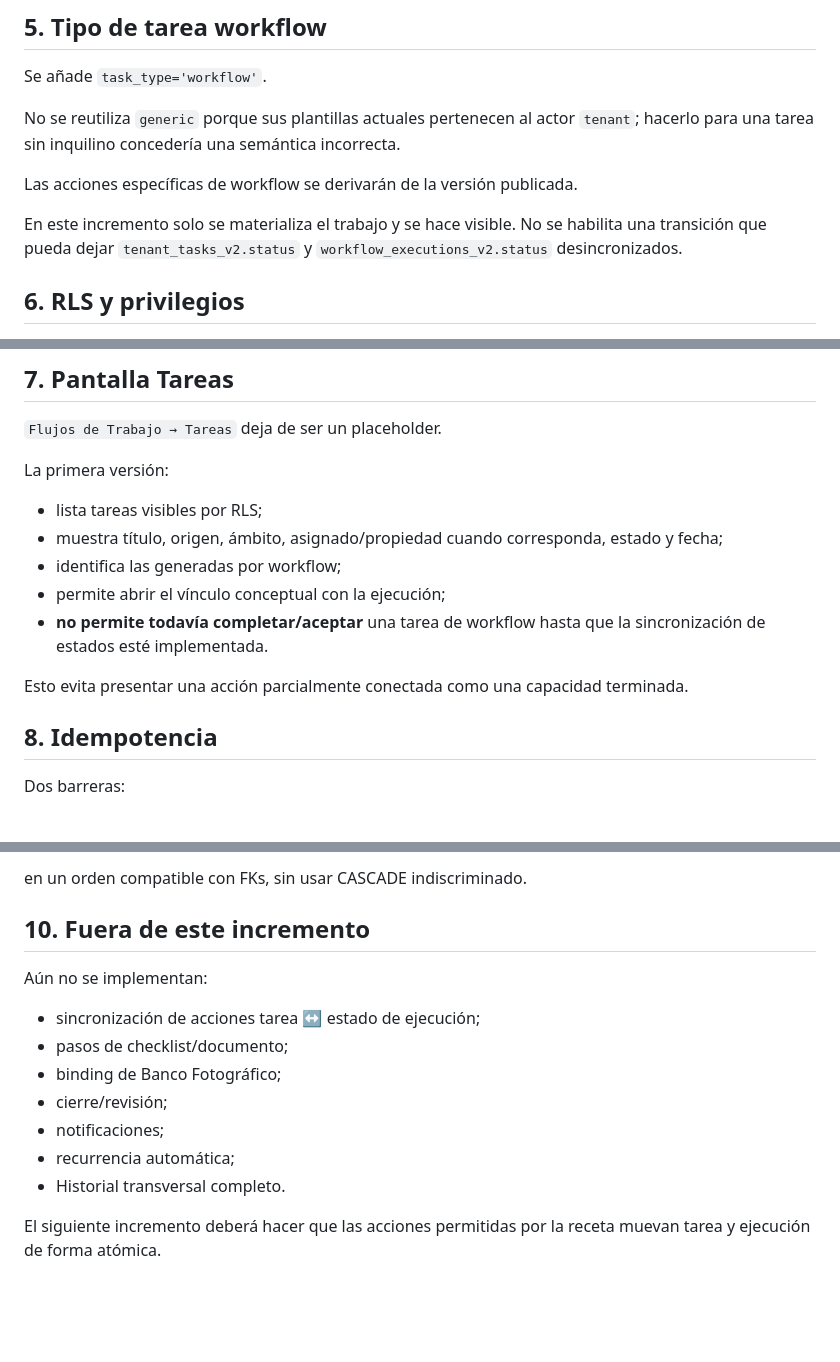
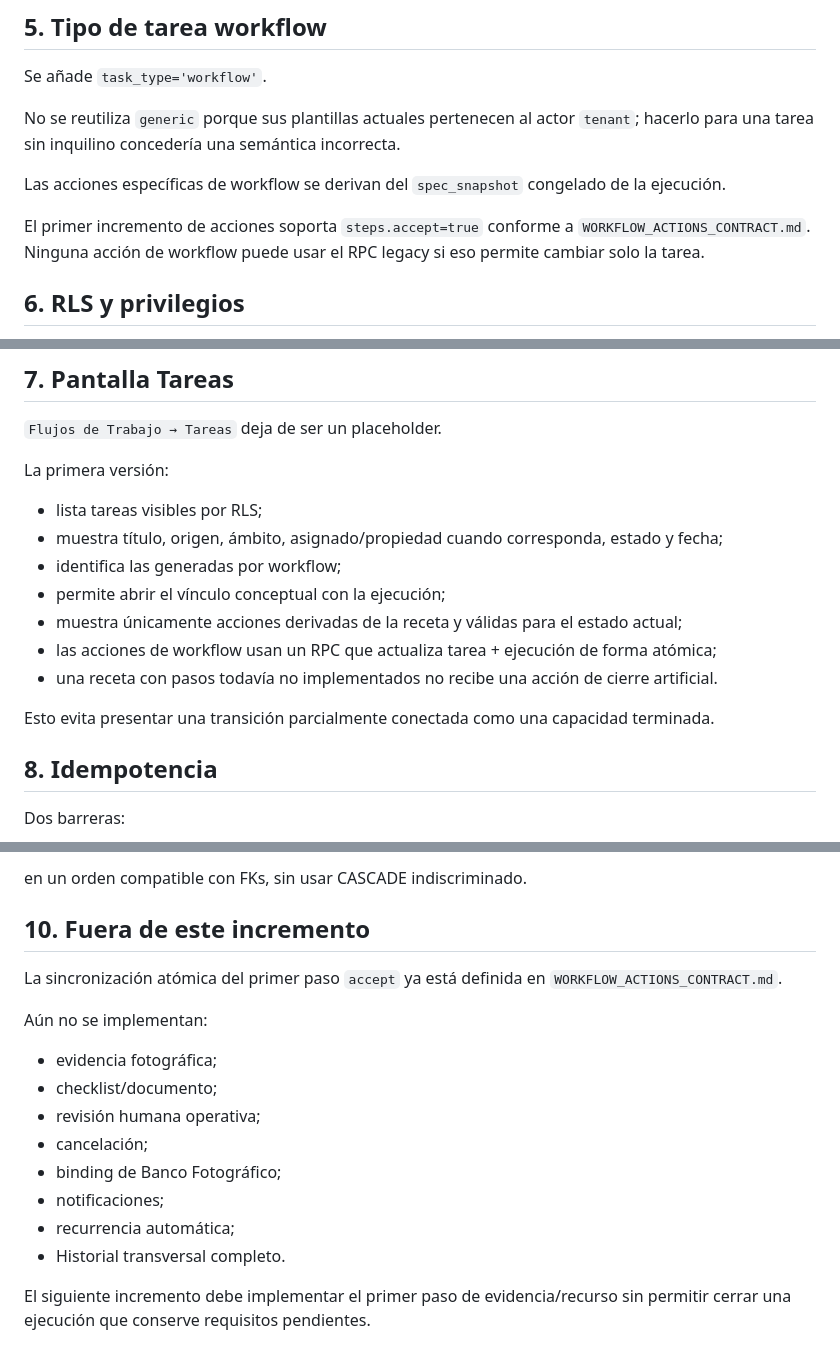
Before and after one commit to jdlc86/gestionpisos, a Markdown page: docs/WORKFLOW_TASKS_CONTRACT.md, 3 parts joined by grey strips. GitHub-like rendering; blank space fills up the shorter version.

Commit message:
docs: connect tasks to atomic workflow actions

```diff
--- a/docs/WORKFLOW_TASKS_CONTRACT.md
+++ b/docs/WORKFLOW_TASKS_CONTRACT.md
@@ -81,9 +81,9 @@ Se añade `task_type='workflow'`.
 
 No se reutiliza `generic` porque sus plantillas actuales pertenecen al actor `tenant`; hacerlo para una tarea sin inquilino concedería una semántica incorrecta.
 
-Las acciones específicas de workflow se derivarán de la versión publicada.
+Las acciones específicas de workflow se derivan del `spec_snapshot` congelado de la ejecución.
 
-En este incremento solo se materializa el trabajo y se hace visible. No se habilita una transición que pueda dejar `tenant_tasks_v2.status` y `workflow_executions_v2.status` desincronizados.
+El primer incremento de acciones soporta `steps.accept=true` conforme a `WORKFLOW_ACTIONS_CONTRACT.md`. Ninguna acción de workflow puede usar el RPC legacy si eso permite cambiar solo la tarea.
 
 ## 6. RLS y privilegios
 
@@ -106,9 +106,11 @@ La primera versión:
 - muestra título, origen, ámbito, asignado/propiedad cuando corresponda, estado y fecha;
 - identifica las generadas por workflow;
 - permite abrir el vínculo conceptual con la ejecución;
-- **no permite todavía completar/aceptar** una tarea de workflow hasta que la sincronización de estados esté implementada.
+- muestra únicamente acciones derivadas de la receta y válidas para el estado actual;
+- las acciones de workflow usan un RPC que actualiza tarea + ejecución de forma atómica;
+- una receta con pasos todavía no implementados no recibe una acción de cierre artificial.
 
-Esto evita presentar una acción parcialmente conectada como una capacidad terminada.
+Esto evita presentar una transición parcialmente conectada como una capacidad terminada.
 
 ## 8. Idempotencia
 
@@ -135,14 +137,17 @@ en un orden compatible con FKs, sin usar CASCADE indiscriminado.
 
 ## 10. Fuera de este incremento
 
+La sincronización atómica del primer paso `accept` ya está definida en `WORKFLOW_ACTIONS_CONTRACT.md`.
+
 Aún no se implementan:
 
-- sincronización de acciones tarea ↔ estado de ejecución;
-- pasos de checklist/documento;
+- evidencia fotográfica;
+- checklist/documento;
+- revisión humana operativa;
+- cancelación;
 - binding de Banco Fotográfico;
-- cierre/revisión;
 - notificaciones;
 - recurrencia automática;
 - Historial transversal completo.
 
-El siguiente incremento deberá hacer que las acciones permitidas por la receta muevan tarea y ejecución de forma atómica.
+El siguiente incremento debe implementar el primer paso de evidencia/recurso sin permitir cerrar una ejecución que conserve requisitos pendientes.
```
